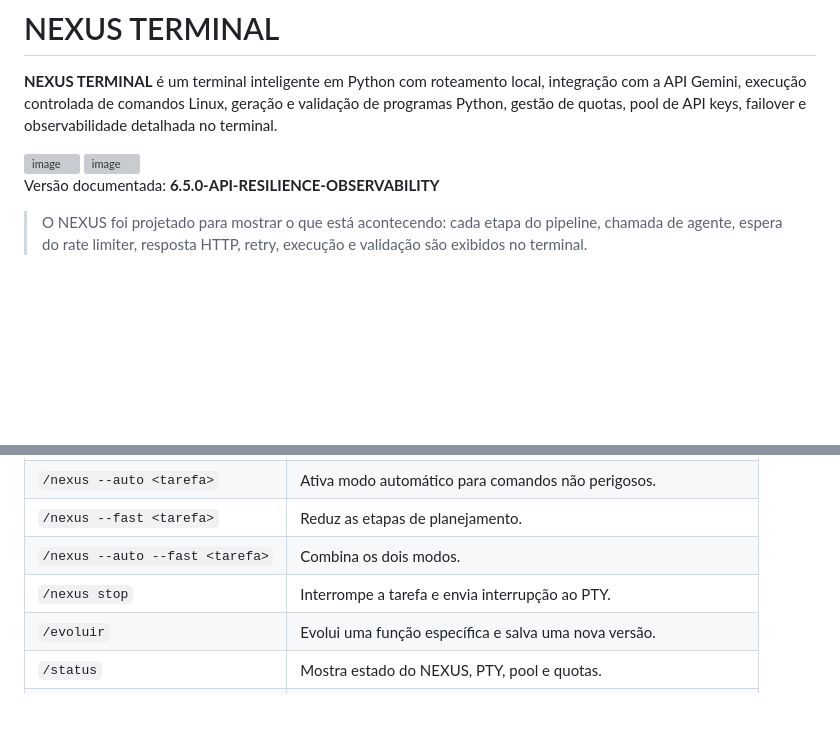
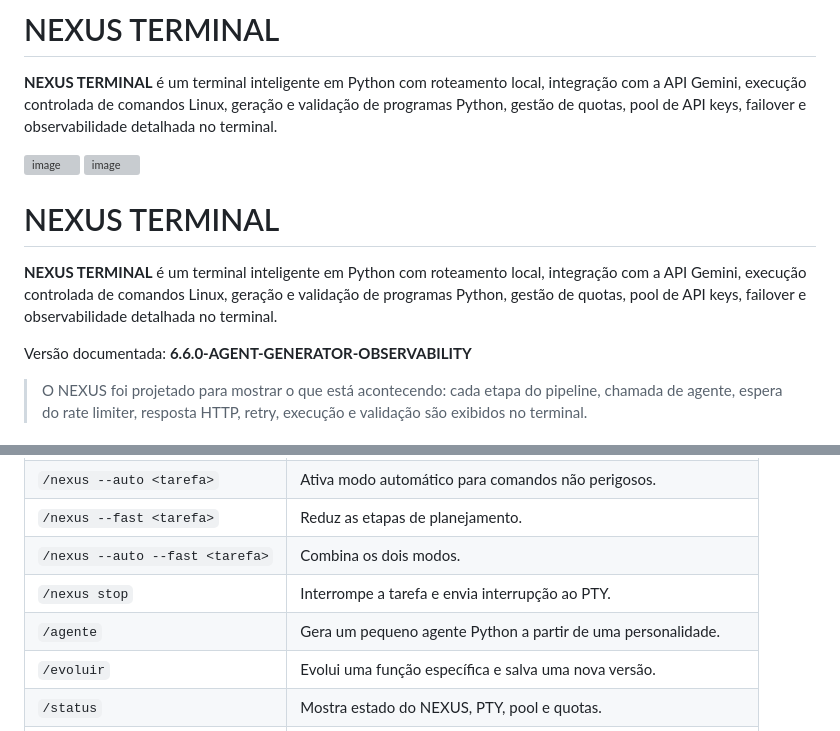
Before and after one commit to juliocamposmachado/nexus-terminal, a Markdown page: README.md, 2 parts joined by grey strips. Rendered like a GitHub page; blank space fills up the shorter version; grey boxes are pictures that could not be loaded.

```diff
--- a/README.md
+++ b/README.md
@@ -8,7 +8,11 @@
 
 <img width="1372" height="524" alt="image" src="https://github.com/user-attachments/assets/1a15adb9-01c2-44b0-8270-18c6b0394a9d" />
 
-Versão documentada: **6.5.0-API-RESILIENCE-OBSERVABILITY**
+# NEXUS TERMINAL
+
+**NEXUS TERMINAL** é um terminal inteligente em Python com roteamento local, integração com a API Gemini, execução controlada de comandos Linux, geração e validação de programas Python, gestão de quotas, pool de API keys, failover e observabilidade detalhada no terminal.
+
+Versão documentada: **6.6.0-AGENT-GENERATOR-OBSERVABILITY**
 
 > O NEXUS foi projetado para mostrar o que está acontecendo: cada etapa do pipeline, chamada de agente, espera do rate limiter, resposta HTTP, retry, execução e validação são exibidos no terminal.
 
@@ -209,6 +213,7 @@ Se nenhuma chave estiver configurada, comandos locais ainda poderão funcionar,
 | `/nexus --fast <tarefa>` | Reduz as etapas de planejamento. |
 | `/nexus --auto --fast <tarefa>` | Combina os dois modos. |
 | `/nexus stop` | Interrompe a tarefa e envia interrupção ao PTY. |
+| `/agente` | Gera um pequeno agente Python a partir de uma personalidade. |
 | `/evoluir` | Evolui uma função específica e salva uma nova versão. |
 | `/status` | Mostra estado do NEXUS, PTY, pool e quotas. |
 | `/quota` | Mostra contadores e limites locais de quota. |
```
Also changed, not shown: other parts of README.md (+56 -0 lines).
